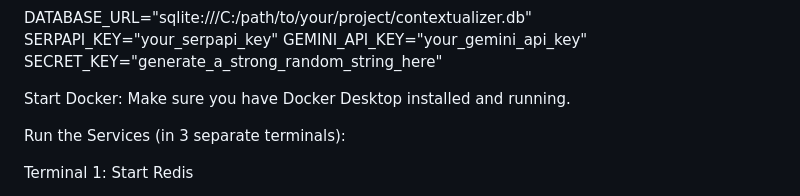
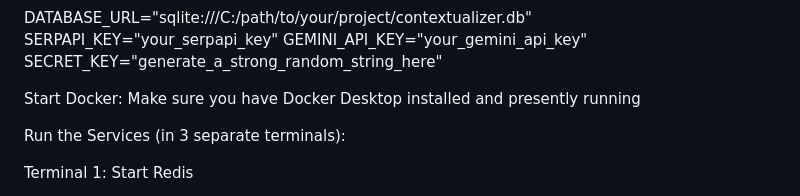
Before and after one commit to shriansh1625/AI-powered-Analysis-Suite, a Markdown page: README.md, the part around the change. Rendered like a GitHub page.

```diff
--- a/README.md
+++ b/README.md
@@ -121,7 +121,7 @@ SERPAPI_KEY="your_serpapi_key"
 GEMINI_API_KEY="your_gemini_api_key"
 SECRET_KEY="generate_a_strong_random_string_here"
 
-Start Docker: Make sure you have Docker Desktop installed and running.
+Start Docker: Make sure you have Docker Desktop installed and presently running
 
 Run the Services (in 3 separate terminals):
 
```
